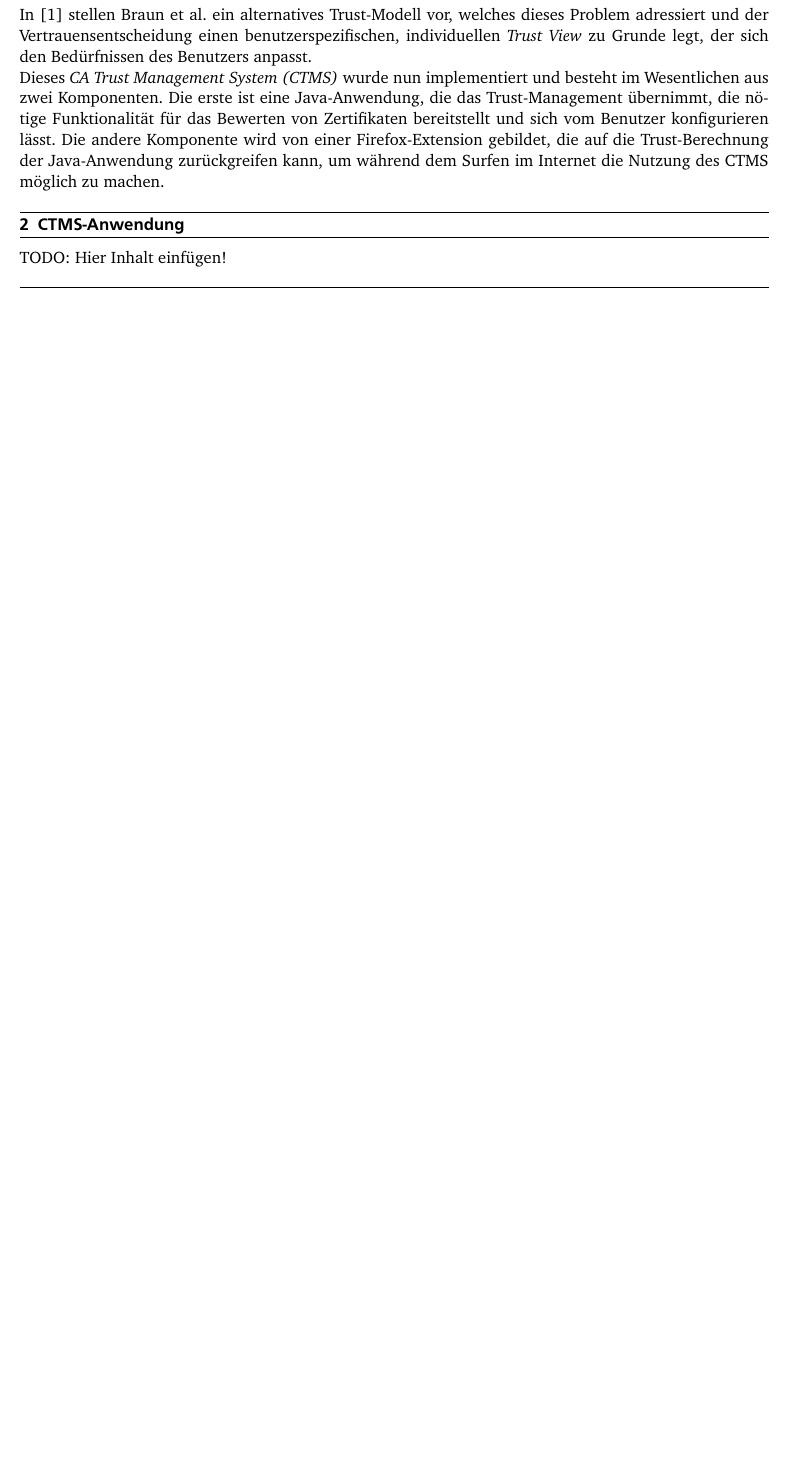
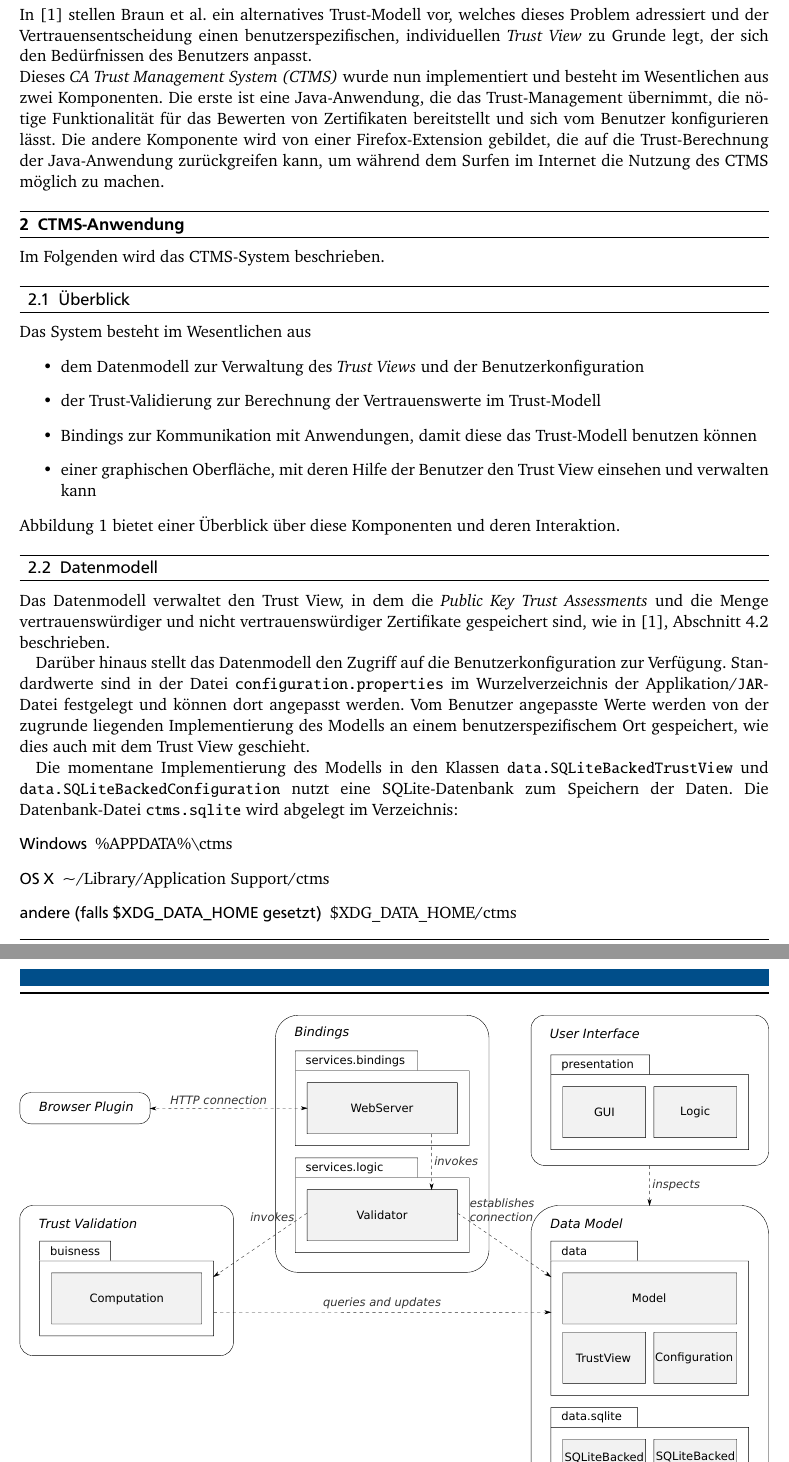
Before and after one commit to ca-tms/CA-TMS, a LaTeX document (doc/CTMS-Dokumentation.tex): part of page 4 of 7 before the commit and two parts of pages 4 and 5 of 9 after it, the two joined at a grey line, cut so that both start at the same text, the shorter picture padded with empty space. The pictures show the PDF file doc/CTMS-Dokumentation.pdf that the author committed with the source.

Commit message:
documentation for CTMS (GUI is still not documented)

```diff
--- a/doc/CTMS-Dokumentation.tex
+++ b/doc/CTMS-Dokumentation.tex
@@ -53,7 +54,51 @@ Dieses \textit{CA Trust Management System (CTMS)} wurde nun implementiert und be
 
 \section{CTMS-Anwendung}
 
-TODO: Hier Inhalt einfügen!
+Im Folgenden wird das CTMS-System beschrieben.
+
+\subsection{Überblick}
+Das System besteht im Wesentlichen aus
+\begin{itemize}
+\item dem Datenmodell zur Verwaltung des \textit{Trust Views} und der Benutzerkonfiguration
+\item der Trust-Validierung zur Berechnung der Vertrauenswerte im Trust-Modell
+\item Bindings zur Kommunikation mit Anwendungen, damit diese das Trust-Modell benutzen können
+\item einer graphischen Oberfläche, mit deren Hilfe der Benutzer den Trust View  einsehen und verwalten kann
+\end{itemize}
+\Cref{overview} bietet einer Überblick über diese Komponenten und deren Interaktion.
+
+\begin{figure}[h]
+  \centering
+  \includegraphics[width=\textwidth]{overview}
+  \caption{Überblick über die Komponenten des CA Trust Management Systems}
+  \label{overview}
+\end{figure}
+
+\subsection{Datenmodell}
+Das Datenmodell verwaltet den Trust View, in dem die \textit{Public Key Trust Assessments} und die Menge vertrauenswürdiger und nicht vertrauenswürdiger Zertifikate gespeichert sind, wie in \cite{braun2013trust}, Abschnitt 4.2 beschrieben.
+
+Darüber hinaus stellt das Datenmodell den Zugriff auf die Benutzerkonfiguration zur Verfügung. Standardwerte sind in der Datei \texttt{configuration.properties} im Wurzelverzeichnis der Applikation/\texttt{JAR}-Datei festgelegt und können dort angepasst werden. Vom Benutzer angepasste Werte werden von der zugrunde liegenden Implementierung des Modells an einem benutzerspezifischem Ort gespeichert, wie dies auch mit dem Trust View geschieht.
+
+Die momentane Implementierung des Modells in den Klassen \texttt{data.SQLiteBackedTrustView} und \texttt{data.SQLiteBackedConfiguration} nutzt eine SQLite-Datenbank zum Speichern der Daten. Die Datenbank-Datei \texttt{ctms.sqlite} wird abgelegt im Verzeichnis:
+\begin{description}
+\item[Windows] \%APPDATA\%\textbackslash ctms
+\item[OS X] \textasciitilde/Library/Application Support/ctms
+\item[andere (falls \$XDG\_DATA\_HOME gesetzt)] \$XDG\_DATA\_HOME/ctms
+\item[andere (falls \$XDG\_DATA\_HOME nicht gesetzt)] \textasciitilde/.local/share/ctms
+\end{description}
+
+Die Implementierung des Datenmodells kann ggf. einfach gegen eine andere ausgetauscht werden. Dazu muss lediglich die Klasse \texttt{data.Model} angepasst werden, sodass eine andere Implementierung genutzt wird, welche Realisierungen der Interfaces \texttt{data.TrustView} und \texttt{data.Configuration} bereitstellt.
+
+Zentraler Zugriff auf das Datenmodell erfolgt über die Klasse \texttt{data.Model}. Über die Methoden \texttt{openTrustView} und \texttt{openConfiguration} können Instanzen der Interfaces \texttt{TrustView} bzw. \texttt{Configuration} geöffnet werden. Nach dem Ende der Transaktion also dem Abfragen und Aktualisieren des Datenmodells, müssen die geöffneten Instanzen wieder geschlossen werden. Es ist dabei sicher gestellt, dass die Transaktion atomar ist, sie also komplett ausgeführt oder komplett nicht ausgeführt wird und die Daten somit konsistent bleiben.
+
+\subsection{Trust-Validierung}
+
+Die Algorithmen zur Berechnung der Trust-Werte und zur Trust-Validierung sind in der Klasse \texttt{buisness.Computation} implementiert. Es handelt sich dabei um die in \cite{braun2013trust}, Abschnitte 4.3, 4.4 und 4.5 beschriebenen Algorithmen der Initialisierung der Trust Assessments, der Trust-Validierung und der Trust-View-Aktualisierung.
+
+\subsection{Bindings}
+Bindings stellen eine Schnittstelle für andere Anwendungen zur Verfügung, um das Trust-Modell nutzen zu können. Die allgemeine Funktionalität, die von allen Bindings genutzt werden kann, wie der Zugriff auf das Datenmodell, um die Trust-Validierung auf dessen Basis auszuführen, ist in der Klasse \texttt{services.logic.Validator} implementiert. Momentan existiert ein Binding \texttt{services.bindings.Web\-Server}, das einen simplen WebServer zur Verfügung stellt, über den das ebenfalls im Rahmen dieses Projektes entwickelte Firefox-Plugin mit dem CTMS kommunizieren kann, um den Service der Trust-Validierung zu nutzen. Der Webserver kann über die graphische Oberfläche gestartet werden.
+
+\subsection{Graphische Oberfläche}
+...
 
 \section{Firefox-Extension}
 Im Folgenden wird die zum CTMS-System gehörige Firefox-Extension beschrieben.
```
Also changed, not shown: doc/CTMS-Dokumentation.pdf, doc/overview.pdf (added), doc/overview.svg (added), doc/CTMS-Dokumentation.tex (3 more changed lines).
